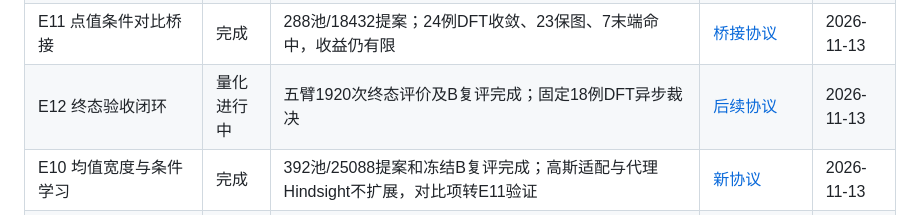
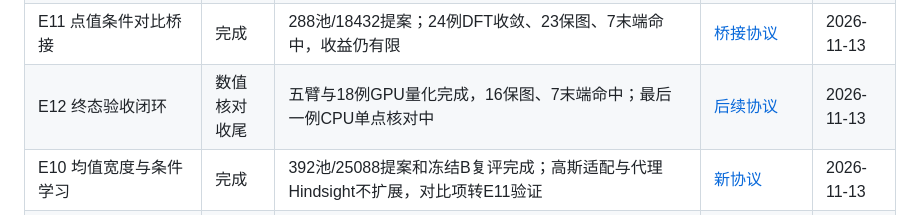
Before and after one commit to ShangChien/orbit3d, a Markdown page: docs/experiments.md, the part around the change. Drawn GitHub-style.

```diff
--- a/docs/experiments.md
+++ b/docs/experiments.md
@@ -31,7 +31,7 @@
 | E7 优化与排序顺序对照 | 暂缓 | 降为GRPO末端效果的辅助实验；不作为核心训练或评价的前置条件 | — | 2026-11-13 |
 | E8 点值GRPO奖励归因 | 已完成 | 三seed46080提案及B复评；34/36量化优化保图、18/36命中；原增强自动调度已取消 | [核心协议](#e8-点值grpo奖励归因) | 2026-11-13 |
 | E11 点值条件对比桥接 | 完成 | 288池/18432提案；24例DFT收敛、23保图、7末端命中，收益仍有限 | [桥接协议](#e11-点值条件对比桥接) | 2026-11-13 |
-| E12 终态验收闭环 | 量化进行中 | 五臂1920次终态评价及B复评完成；固定18例DFT异步裁决 | [后续协议](#e12-终态验收与反馈闭环) | 2026-11-13 |
+| E12 终态验收闭环 | 数值核对收尾 | 五臂与18例GPU量化完成，16保图、7末端命中；最后一例CPU单点核对中 | [后续协议](#e12-终态验收与反馈闭环) | 2026-11-13 |
 | E10 均值宽度与条件学习 | 完成 | 392池/25088提案和冻结B复评完成；高斯适配与代理Hindsight不扩展，对比项转E11验证 | [新协议](#e10-均值宽度与条件学习小实验) | 2026-11-13 |
 | E9 点值接口上下游扩展 | 待执行 | 核心策略冻结后，在新目标/seed上验证GP校正和校准后的风险/命中概率 | [扩展协议](#e9-点值接口的上下游扩展) | 2026-11-13 |
 
```
Also changed, not shown: docs/results.md (+12 -2 lines), docs/figures/oe62_terminal_quantum.png (added), 1 other file.
